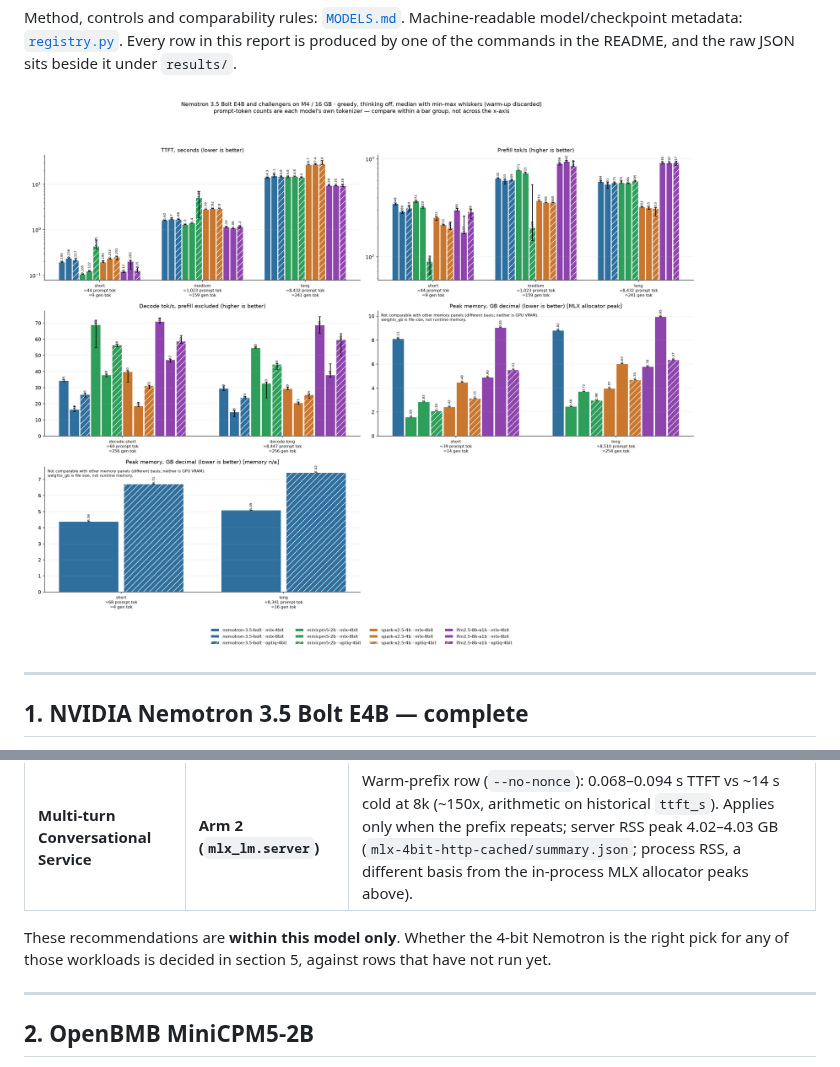
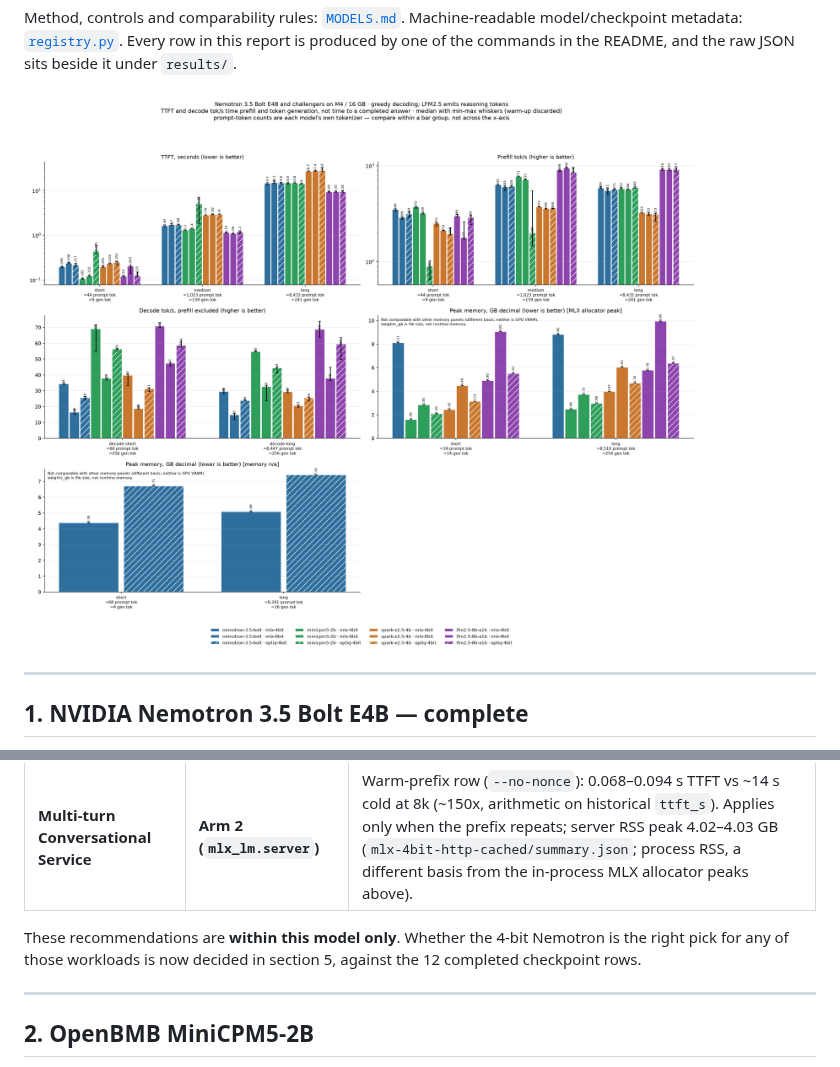
Before and after one commit to imaddde867/mlx-model-bench, a Markdown page: REPORT.md, 2 parts joined by grey strips. GitHub-like rendering; pictures changed too: p2_visual.png.

```diff
--- a/REPORT.md
+++ b/REPORT.md
@@ -179,7 +179,7 @@ Evaluated on 8 core NLP/ML engineering tasks. **Exploratory:** one rater, 8 prom
 | **Multi-turn Conversational Service** | **Arm 2 (`mlx_lm.server`)** | Warm-prefix row (`--no-nonce`): 0.068–0.094 s TTFT vs ~14 s cold at 8k (~150x, arithmetic on historical `ttft_s`). Applies only when the prefix repeats; server RSS peak 4.02–4.03 GB (`mlx-4bit-http-cached/summary.json`; process RSS, a different basis from the in-process MLX allocator peaks above). |
 
 These recommendations are **within this model only**. Whether the 4-bit Nemotron is the right
-pick for any of those workloads is decided in section 5, against rows that have not run yet.
+pick for any of those workloads is now decided in section 5, against the 12 completed checkpoint rows.
 
 ---
 
```
Also changed, not shown: 1 other file.
